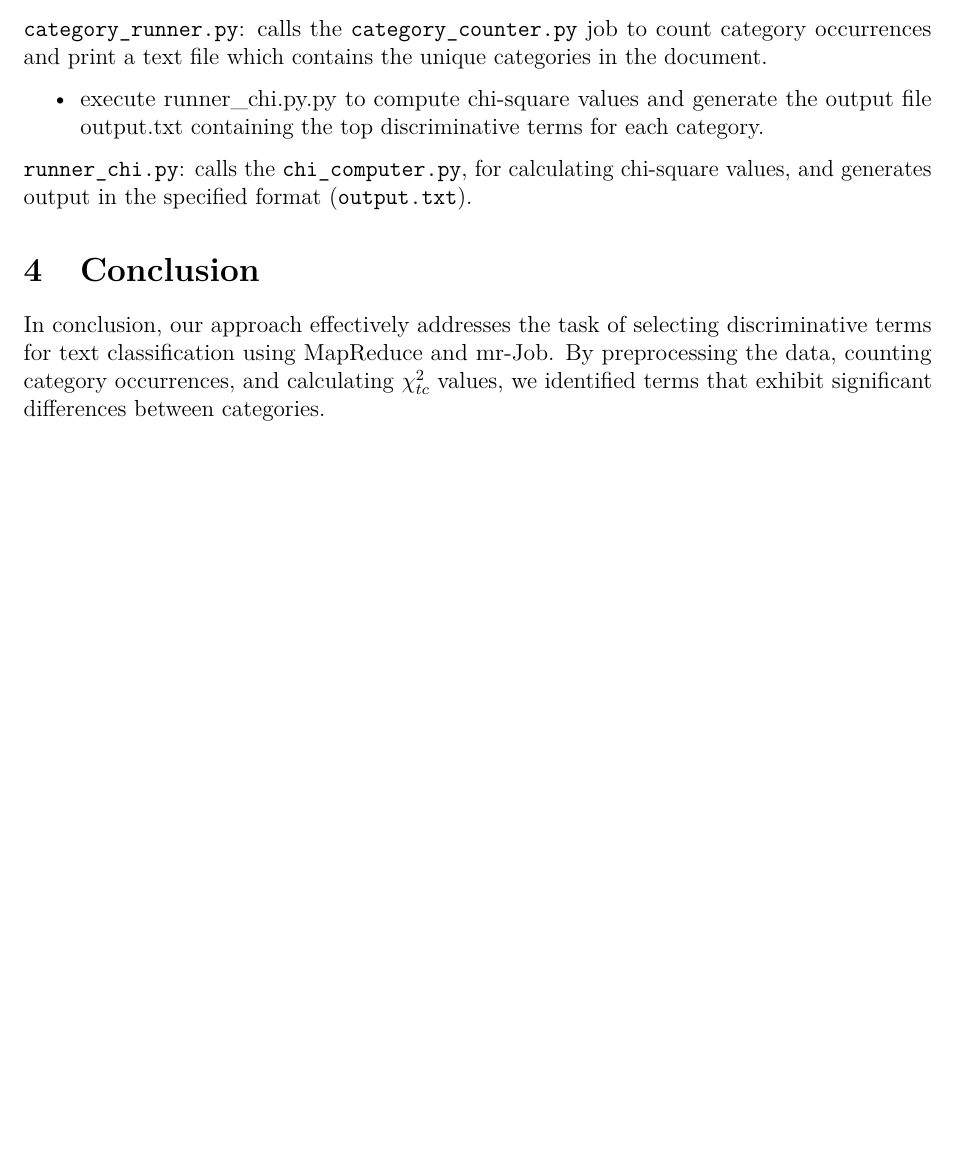
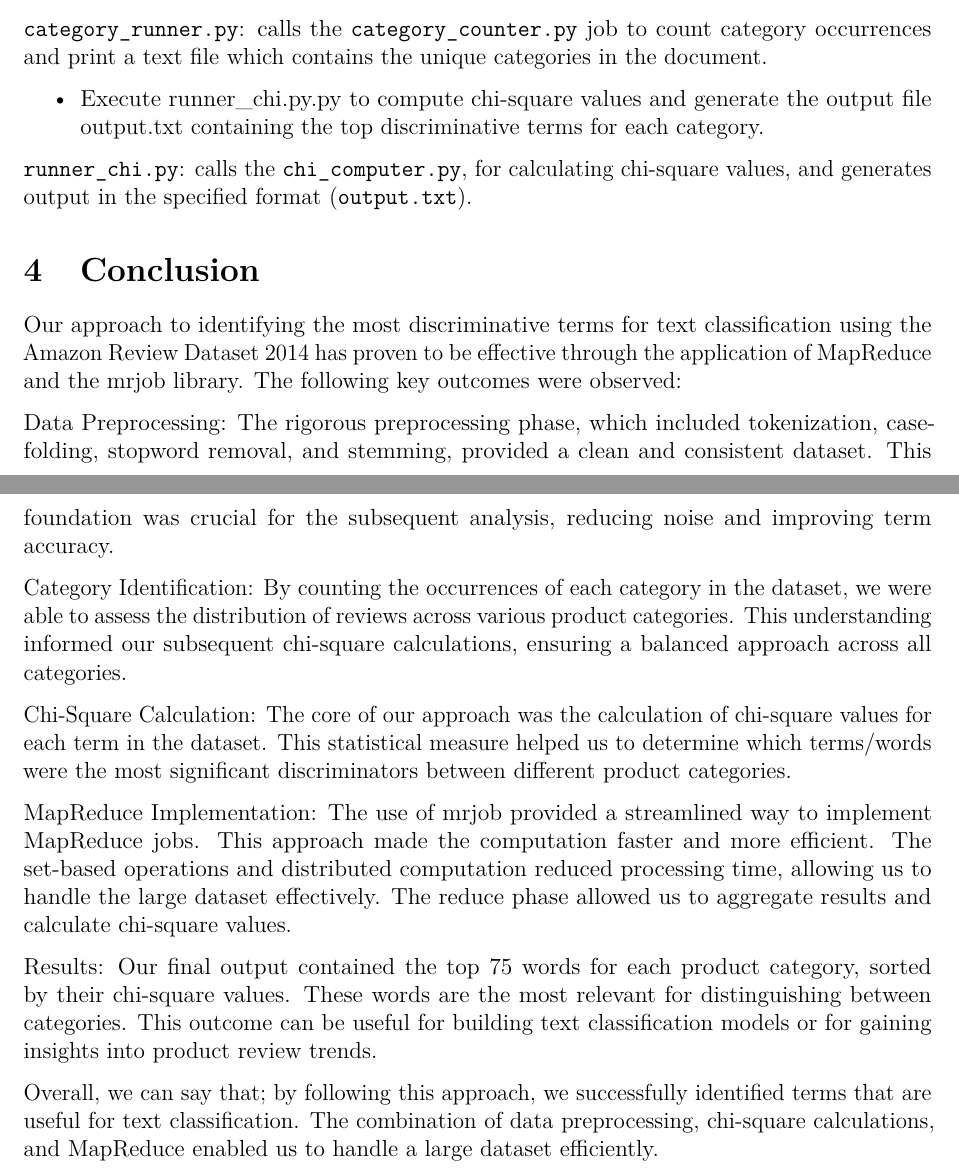
Before and after one commit to B-Guard/DataIntensiveComputing-G16, an R Markdown document (report/report.Rmd): part of page 4 of 5 before the commit and two parts of pages 4 and 6 of 6 after it, the two joined at a grey line, cut so that both start at the same text, the shorter picture padded with empty space. Rendered offline with R 4.5, knitr and Pandoc, then LaTeX, with nearby package versions.

Commit message:
added some modifications and Added conclusion and some other text

````diff
--- a/report/report.Rmd
+++ b/report/report.Rmd
@@ -2,7 +2,7 @@
 title: "Data Intensive Computing"
 author:
 - "Arash Behaein - 12324255"
-- "Dinesh - xxxxxxxx"
+- "Dinesh Thakur - 12334943"
 - "Brais Guardado Collazo - 12233000"
 date: "`r format(Sys.time(), '%d-%m-%Y')`"
 output:
@@ -167,7 +168,7 @@ knitr::include_graphics("img/categoryCounter.png")
 occurrences and print a text file which contains the unique categories in the
 document.
 
-* execute runner_chi.py.py to compute chi-square values and generate the output
+* Execute runner_chi.py.py to compute chi-square values and generate the output
   file output.txt containing the top discriminative terms for each category.
 
 ```{r, echo=FALSE, out.width="30%", fig.align='center', fig.cap="Chi Computer"}
@@ -180,8 +181,33 @@ generates output in the specified format (`output.txt`).
 
 # Conclusion
 
-In conclusion, our approach effectively<!--No, not very effectively --> addresses the task of
-selecting discriminative terms for text classification using MapReduce and mr-Job.
-By preprocessing the data, counting category occurrences, and calculating
-\( \chi^2_{tc} \) values, we identified terms that exhibit significant
-differences between categories.
+Our approach to identifying the most discriminative terms for text classification using
+the Amazon Review Dataset 2014 has proven to be effective through the application of MapReduce
+and the mrjob library. The following key outcomes were observed:
+
+Data Preprocessing: The rigorous preprocessing phase, which included tokenization,
+case-folding, stopword removal, and stemming, provided a clean and consistent dataset. This
+foundation was crucial for the subsequent analysis, reducing noise and improving term accuracy.
+
+Category Identification: By counting the occurrences of each category in the dataset, we were
+able to assess the distribution of reviews across various product categories. This
+understanding informed our subsequent chi-square calculations, ensuring a balanced approach
+across all categories.
+
+Chi-Square Calculation: The core of our approach was the calculation of chi-square values
+for each term in the dataset. This statistical measure helped us to determine which terms/words
+were the most significant discriminators between different product categories.
+
+MapReduce Implementation: The use of mrjob provided a streamlined way to implement MapReduce jobs.
+This approach made the computation faster and more efficient. The set-based operations and distributed
+computation reduced processing time, allowing us to handle the large dataset effectively.
+The reduce phase allowed us to aggregate results and calculate chi-square values.
+
+Results: Our final output contained the top 75 words for each product category, sorted by their
+chi-square values. These words are the most relevant for distinguishing between categories.
+This outcome can be useful for building text classification models or for gaining insights into
+product review trends.
+
+Overall, we can say that; by following this approach, we successfully identified terms
+that are useful for text classification. The combination of data preprocessing, chi-square
+calculations, and MapReduce enabled us to handle a large dataset efficiently.
````
Also changed, not shown: report/report.Rmd (7 more changed lines).
